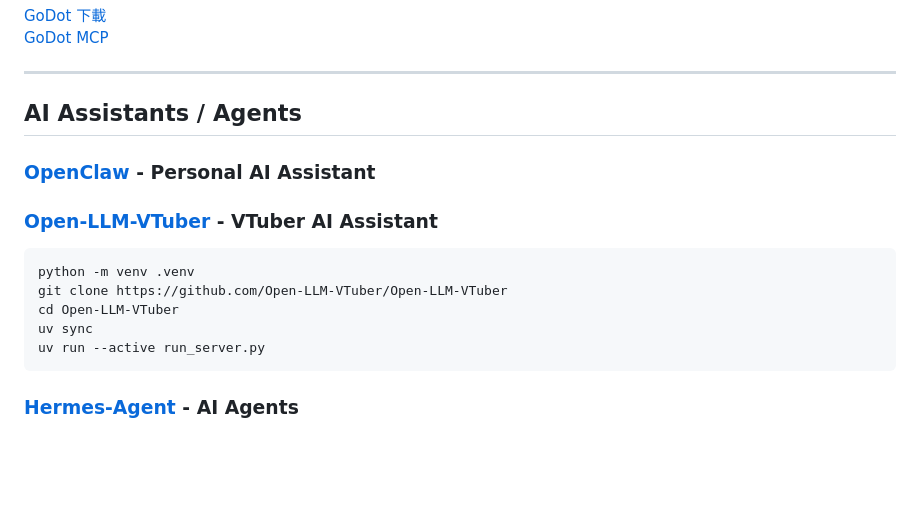
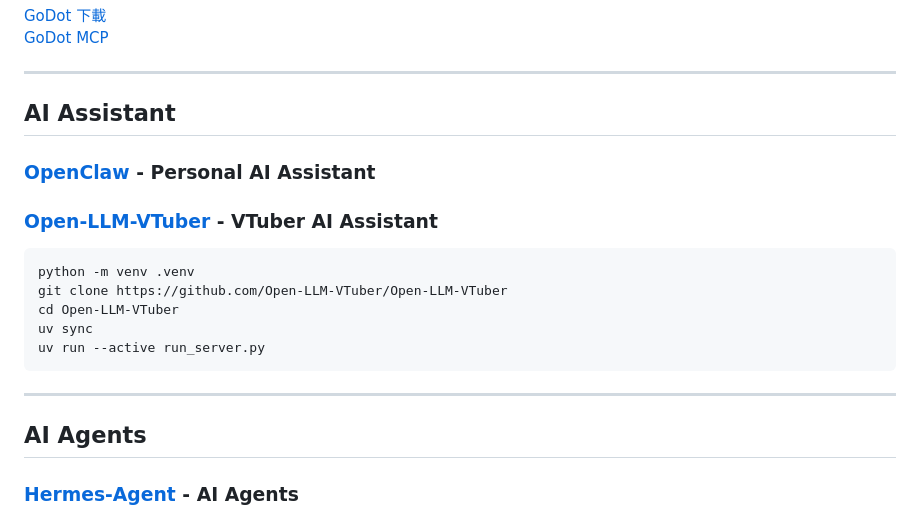
Before and after one commit to rkuo2000/AgenticCoding, a Markdown page: README.md, the part around the change. GitHub-like rendering; blank space fills up the shorter version.

````diff
--- a/README.md
+++ b/README.md
@@ -110,7 +110,7 @@
 [GoDot MCP](https://github.com/Coding-Solo/godot-mcp)<br>
 
 ---
-## AI Assistants / Agents
+## AI Assistant
 
 ### [OpenClaw](https://github.com/openclaw/openclaw) - Personal AI Assistant
 
@@ -123,6 +123,9 @@ uv sync
 uv run --active run_server.py
 ```
 
+---
+## AI Agents
+
 ### [Hermes-Agent](https://github.com/nousresearch/hermes-agent) - AI Agents
 
 ### [OpenFang](https://github.com/RightNow-AI/openfang) - Agent OS
````
